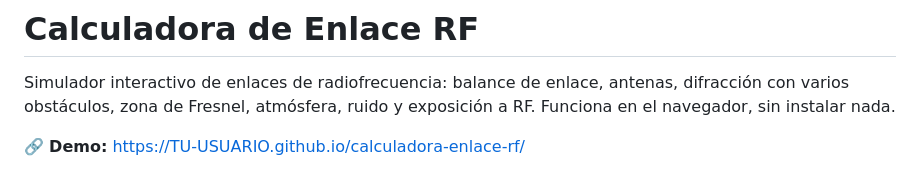
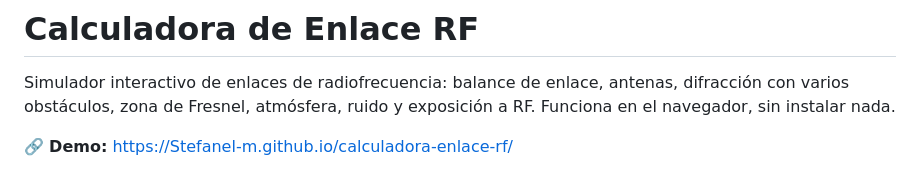
Before and after one commit to Stefanel-m/calculadora-enlace-rf, a Markdown page: README.md, the part around the change. Drawn GitHub-style.

```diff
--- a/README.md
+++ b/README.md
@@ -2,7 +2,7 @@
 
 Simulador interactivo de enlaces de radiofrecuencia: balance de enlace, antenas, difracción con varios obstáculos, zona de Fresnel, atmósfera, ruido y exposición a RF. Funciona en el navegador, sin instalar nada.
 
-🔗 **Demo:** https://TU-USUARIO.github.io/calculadora-enlace-rf/
+🔗 **Demo:** https://Stefanel-m.github.io/calculadora-enlace-rf/
 
 ![Captura del simulador](captura.png)
 
```
